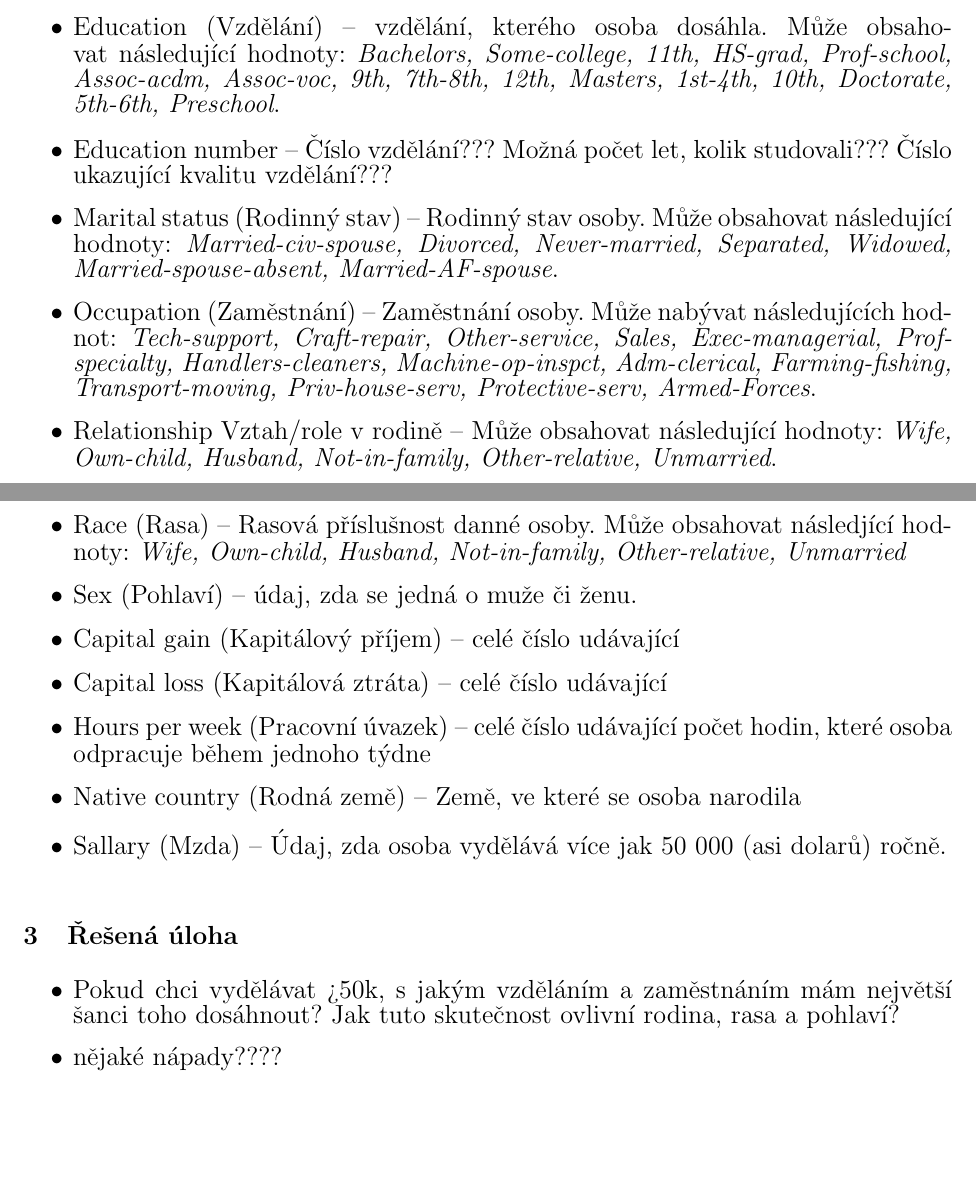
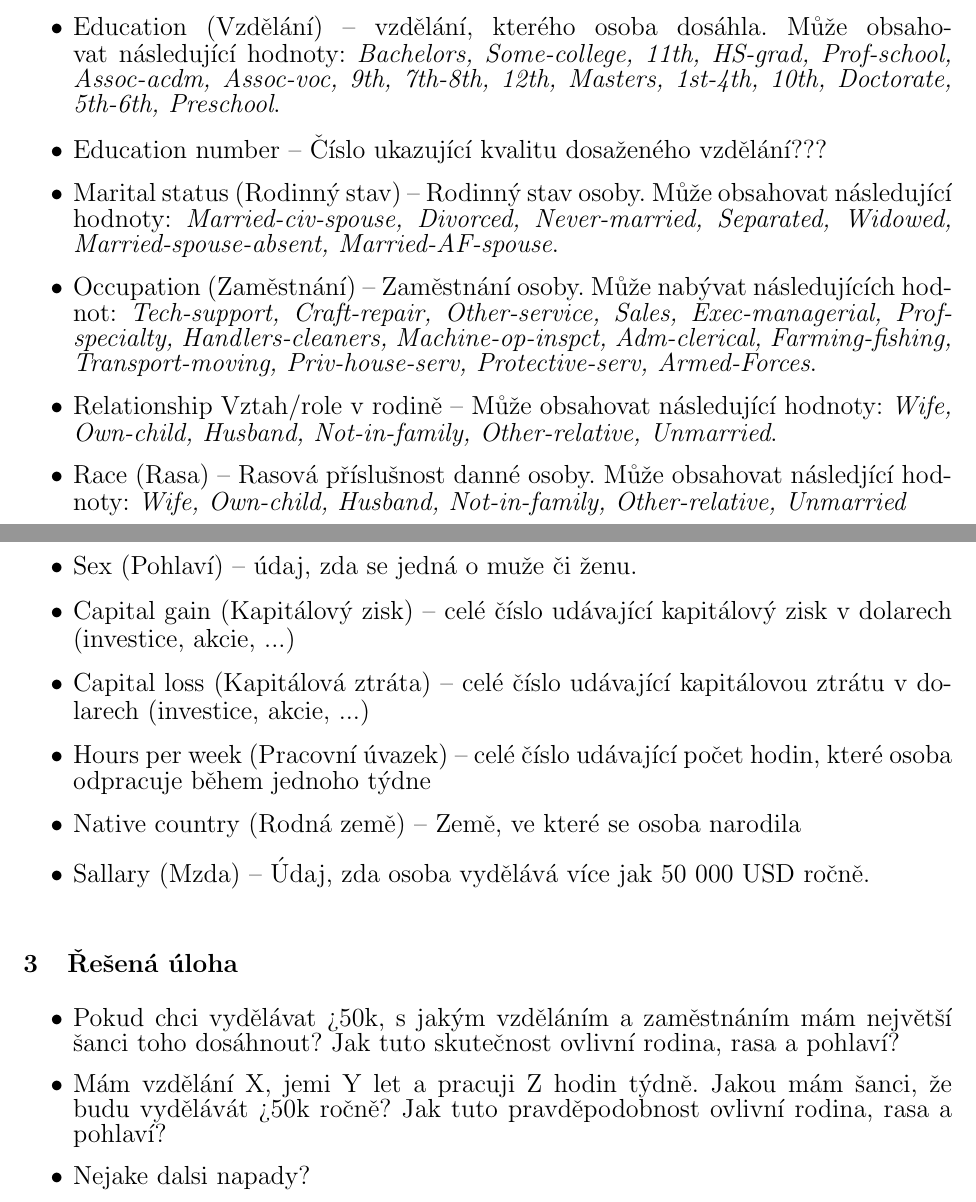
Before and after one commit to tehryn/ZZN, a LaTeX document (pdflatex/zzn.tex): two parts of pages 2 and 3 of 3, joined at a grey line, cut so that both start at the same text, the shorter picture padded with empty space. Compiled offline with pdfLaTeX.

Commit message:
doplneni vyznamu zbylych sloupcu

```diff
--- a/pdflatex/zzn.tex
+++ b/pdflatex/zzn.tex
@@ -59,23 +59,24 @@
                 \item Workclass (pracovní třída) -- V jakém odvětví osoba pracuje. Může obsahovat následjící hodnoty: \textit{Private, Self-emp-not-inc, Self-emp-inc, Federal-gov, Local-gov, State-gov, Without-pay, Never-worked}.
                 \item Final weight (finální hodnota) -- celé číslo, pomocí kterého lze určit jak moc si jednotlivé záznamy jsou podobné na základě demografických údajů (čím menší je rozdíl těchto hodnot, tím více si jsou záznamy podobné).
                 \item Education (Vzdělání) -- vzdělání, kterého osoba dosáhla. Může obsahovat následující hodnoty: \textit{Bachelors, Some-college, 11th, HS-grad, Prof-school, Assoc-acdm, Assoc-voc, 9th, 7th-8th, 12th, Masters, 1st-4th, 10th, Doctorate, 5th-6th, Preschool}.
-                \item Education number -- Číslo vzdělání??? Možná počet let, kolik studovali??? Číslo ukazující kvalitu vzdělání???
+                \item Education number -- Číslo ukazující kvalitu dosaženého vzdělání???
                 \item Marital status (Rodinný stav) -- Rodinný stav osoby. Může obsahovat následující hodnoty: \textit{Married-civ-spouse, Divorced, Never-married, Separated, Widowed, Married-spouse-absent, Married-AF-spouse}.
                 \item Occupation (Zaměstnání) -- Zaměstnání osoby. Může nabývat následujících hodnot: \textit{Tech-support, Craft-repair, Other-service, Sales, Exec-managerial, Prof-specialty, Handlers-cleaners, Machine-op-inspct, Adm-clerical, Farming-fishing, Transport-moving, Priv-house-serv, Protective-serv, Armed-Forces}.
                 \item Relationship Vztah/role v rodině -- Může obsahovat následující hodnoty: \textit{Wife, Own-child, Husband, Not-in-family, Other-relative, Unmarried}.
                 \item Race (Rasa) -- Rasová příslušnost danné osoby. Může obsahovat následjící hodnoty: \textit{Wife, Own-child, Husband, Not-in-family, Other-relative, Unmarried}
                 \item Sex (Pohlaví) -- údaj, zda se jedná o muže či ženu.
-                \item Capital gain (Kapitálový příjem) -- celé číslo udávající
-                \item Capital loss (Kapitálová ztráta) -- celé číslo udávající
+                \item Capital gain (Kapitálový zisk) -- celé číslo udávající kapitálový zisk v dolarech (investice, akcie, ...)
+                \item Capital loss (Kapitálová ztráta) -- celé číslo udávající kapitálovou ztrátu v dolarech (investice, akcie, ...)
                 \item Hours per week (Pracovní úvazek) -- celé číslo udávající počet hodin, které osoba odpracuje během jednoho týdne
                 \item Native country (Rodná země) -- Země, ve které se osoba narodila
-                \item Sallary (Mzda) -- Údaj, zda osoba vydělává více jak 50 000 (asi dolarů) ročně.
+                \item Sallary (Mzda) -- Údaj, zda osoba vydělává více jak 50 000 USD ročně.
             \end{itemize}
 
     \section{Řešená úloha}
     \begin{itemize}
         \item Pokud chci vydělávat >50k, s jakým vzděláním a zaměstnáním mám největší šanci toho dosáhnout? Jak tuto skutečnost ovlivní rodina, rasa a pohlaví?
-        \item nějaké nápady????
+        \item Mám vzdělání X, jemi Y let a pracuji Z hodin týdně. Jakou mám šanci, že budu vydělávát >50k ročně? Jak tuto pravděpodobnost ovlivní rodina, rasa a pohlaví?
+        \item Nejake dalsi napady?
     \end{itemize}
     % \tableofcontents
 	% \newpage
```
Also changed, not shown: 1 other file.
